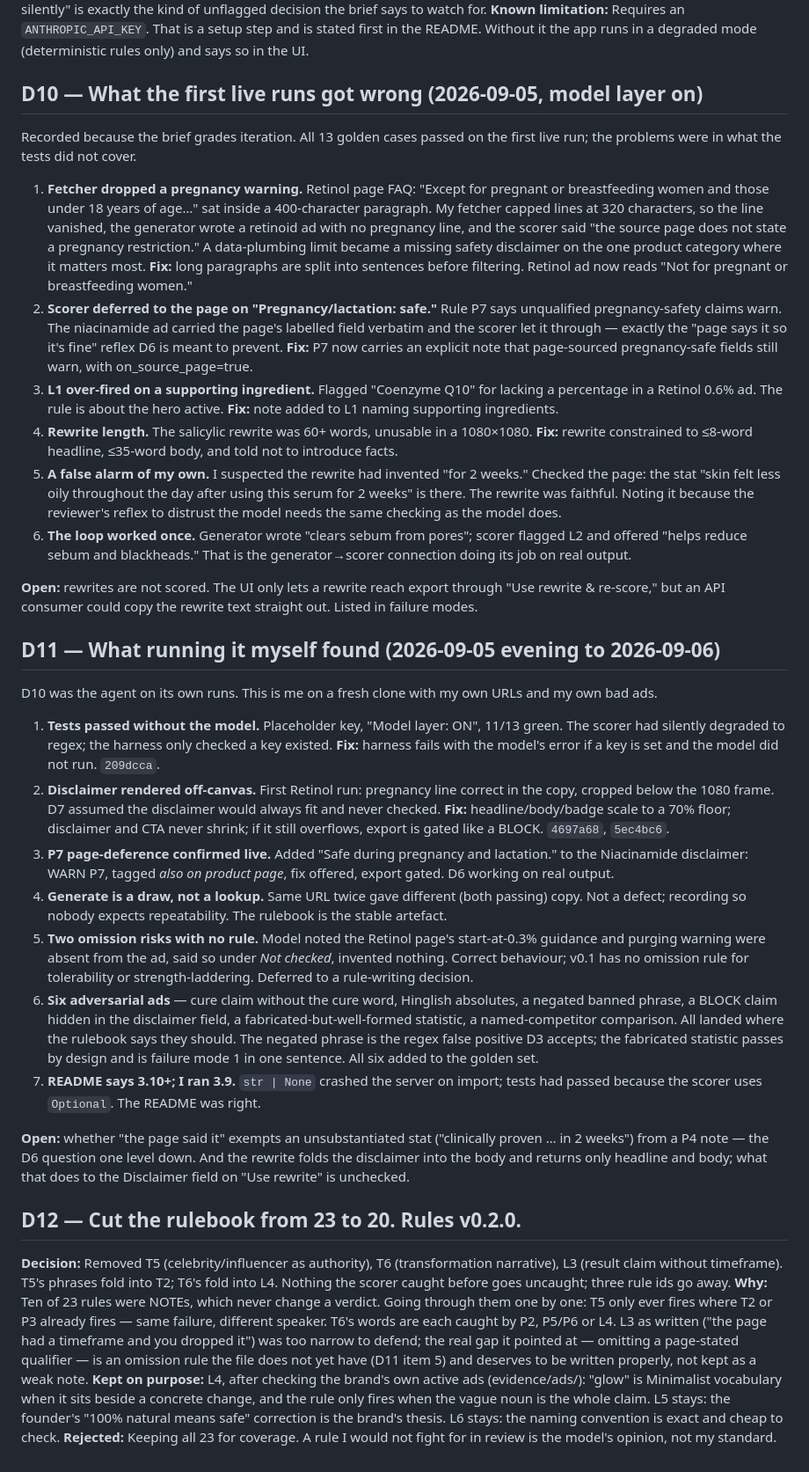
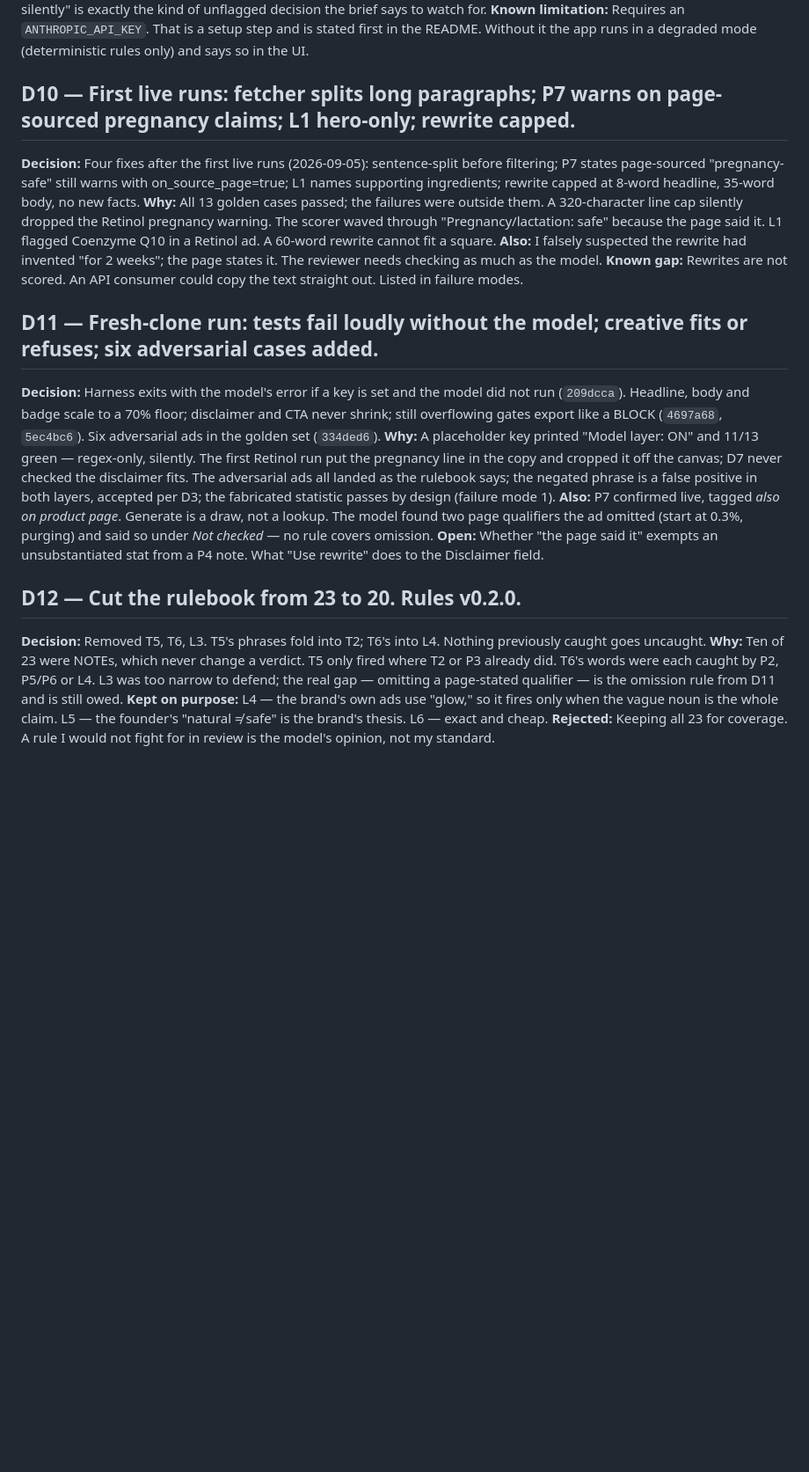
Before and after one commit to adityakadiyan25/minimalist-ad-studio, a Markdown page: docs/decision-log.md, the part around the change. Shown at 88% size. Rendered like a GitHub page; blank space fills up the shorter version.

Commit message:
Rules v0.2.0: cut T5, T6, L3 — folded into T2 and L4. D12 explains; D10–D12 in the same format as D1–D9

```diff
--- a/docs/decision-log.md
+++ b/docs/decision-log.md
@@ -53,33 +53,20 @@ Running log of design decisions, in the order they were made. Each entry: the de
 **History:** First built in Node/Express without asking. The owner pointed out that no language had been specified and chose Python. Ported the same day; API contract and front end unchanged, golden tests identical. Recorded here because "the agent picked a stack silently" is exactly the kind of unflagged decision the brief says to watch for.
 **Known limitation:** Requires an `ANTHROPIC_API_KEY`. That is a setup step and is stated first in the README. Without it the app runs in a degraded mode (deterministic rules only) and says so in the UI.
 
-## D10 — What the first live runs got wrong (2026-09-05, model layer on)
-Recorded because the brief grades iteration. All 13 golden cases passed on the first live run; the problems were in what the tests did not cover.
+## D10 — First live runs: fetcher splits long paragraphs; P7 warns on page-sourced pregnancy claims; L1 hero-only; rewrite capped.
+**Decision:** Four fixes after the first live runs (2026-09-05): sentence-split before filtering; P7 states page-sourced "pregnancy-safe" still warns with on_source_page=true; L1 names supporting ingredients; rewrite capped at 8-word headline, 35-word body, no new facts.
+**Why:** All 13 golden cases passed; the failures were outside them. A 320-character line cap silently dropped the Retinol pregnancy warning. The scorer waved through "Pregnancy/lactation: safe" because the page said it. L1 flagged Coenzyme Q10 in a Retinol ad. A 60-word rewrite cannot fit a square.
+**Also:** I falsely suspected the rewrite had invented "for 2 weeks"; the page states it. The reviewer needs checking as much as the model.
+**Known gap:** Rewrites are not scored. An API consumer could copy the text straight out. Listed in failure modes.
 
-1. **Fetcher dropped a pregnancy warning.** Retinol page FAQ: "Except for pregnant or breastfeeding women and those under 18 years of age…" sat inside a 400-character paragraph. My fetcher capped lines at 320 characters, so the line vanished, the generator wrote a retinoid ad with no pregnancy line, and the scorer said "the source page does not state a pregnancy restriction." A data-plumbing limit became a missing safety disclaimer on the one product category where it matters most. **Fix:** long paragraphs are split into sentences before filtering. Retinol ad now reads "Not for pregnant or breastfeeding women."
-2. **Scorer deferred to the page on "Pregnancy/lactation: safe."** Rule P7 says unqualified pregnancy-safety claims warn. The niacinamide ad carried the page's labelled field verbatim and the scorer let it through — exactly the "page says it so it's fine" reflex D6 is meant to prevent. **Fix:** P7 now carries an explicit note that page-sourced pregnancy-safe fields still warn, with on_source_page=true.
-3. **L1 over-fired on a supporting ingredient.** Flagged "Coenzyme Q10" for lacking a percentage in a Retinol 0.6% ad. The rule is about the hero active. **Fix:** note added to L1 naming supporting ingredients.
-4. **Rewrite length.** The salicylic rewrite was 60+ words, unusable in a 1080×1080. **Fix:** rewrite constrained to ≤8-word headline, ≤35-word body, and told not to introduce facts.
-5. **A false alarm of my own.** I suspected the rewrite had invented "for 2 weeks." Checked the page: the stat "skin felt less oily throughout the day after using this serum for 2 weeks" is there. The rewrite was faithful. Noting it because the reviewer's reflex to distrust the model needs the same checking as the model does.
-6. **The loop worked once.** Generator wrote "clears sebum from pores"; scorer flagged L2 and offered "helps reduce sebum and blackheads." That is the generator→scorer connection doing its job on real output.
-
-**Open:** rewrites are not scored. The UI only lets a rewrite reach export through "Use rewrite & re-score," but an API consumer could copy the rewrite text straight out. Listed in failure modes.
-
-## D11 — What running it myself found (2026-09-05 evening to 2026-09-06)
-D10 was the agent on its own runs. This is me on a fresh clone with my own URLs and my own bad ads.
-
-1. **Tests passed without the model.** Placeholder key, "Model layer: ON", 11/13 green. The scorer had silently degraded to regex; the harness only checked a key existed. **Fix:** harness fails with the model's error if a key is set and the model did not run. `209dcca`.
-2. **Disclaimer rendered off-canvas.** First Retinol run: pregnancy line correct in the copy, cropped below the 1080 frame. D7 assumed the disclaimer would always fit and never checked. **Fix:** headline/body/badge scale to a 70% floor; disclaimer and CTA never shrink; if it still overflows, export is gated like a BLOCK. `4697a68`, `5ec4bc6`.
-3. **P7 page-deference confirmed live.** Added "Safe during pregnancy and lactation." to the Niacinamide disclaimer: WARN P7, tagged *also on product page*, fix offered, export gated. D6 working on real output.
-4. **Generate is a draw, not a lookup.** Same URL twice gave different (both passing) copy. Not a defect; recording so nobody expects repeatability. The rulebook is the stable artefact.
-5. **Two omission risks with no rule.** Model noted the Retinol page's start-at-0.3% guidance and purging warning were absent from the ad, said so under *Not checked*, invented nothing. Correct behaviour; v0.1 has no omission rule for tolerability or strength-laddering. Deferred to a rule-writing decision.
-6. **Six adversarial ads** — cure claim without the cure word, Hinglish absolutes, a negated banned phrase, a BLOCK claim hidden in the disclaimer field, a fabricated-but-well-formed statistic, a named-competitor comparison. All landed where the rulebook says they should. The negated phrase is the regex false positive D3 accepts; the fabricated statistic passes by design and is failure mode 1 in one sentence. All six added to the golden set.
-7. **README says 3.10+; I ran 3.9.** `str | None` crashed the server on import; tests had passed because the scorer uses `Optional`. The README was right.
-
-**Open:** whether "the page said it" exempts an unsubstantiated stat ("clinically proven … in 2 weeks") from a P4 note — the D6 question one level down. And the rewrite folds the disclaimer into the body and returns only headline and body; what that does to the Disclaimer field on "Use rewrite" is unchecked.
+## D11 — Fresh-clone run: tests fail loudly without the model; creative fits or refuses; six adversarial cases added.
+**Decision:** Harness exits with the model's error if a key is set and the model did not run (`209dcca`). Headline, body and badge scale to a 70% floor; disclaimer and CTA never shrink; still overflowing gates export like a BLOCK (`4697a68`, `5ec4bc6`). Six adversarial ads in the golden set (`334ded6`).
+**Why:** A placeholder key printed "Model layer: ON" and 11/13 green — regex-only, silently. The first Retinol run put the pregnancy line in the copy and cropped it off the canvas; D7 never checked the disclaimer fits. The adversarial ads all landed as the rulebook says; the negated phrase is a false positive in both layers, accepted per D3; the fabricated statistic passes by design (failure mode 1).
+**Also:** P7 confirmed live, tagged *also on product page*. Generate is a draw, not a lookup. The model found two page qualifiers the ad omitted (start at 0.3%, purging) and said so under *Not checked* — no rule covers omission.
+**Open:** Whether "the page said it" exempts an unsubstantiated stat from a P4 note. What "Use rewrite" does to the Disclaimer field.
 
 ## D12 — Cut the rulebook from 23 to 20. Rules v0.2.0.
-**Decision:** Removed T5 (celebrity/influencer as authority), T6 (transformation narrative), L3 (result claim without timeframe). T5's phrases fold into T2; T6's fold into L4. Nothing the scorer caught before goes uncaught; three rule ids go away.
-**Why:** Ten of 23 rules were NOTEs, which never change a verdict. Going through them one by one: T5 only ever fires where T2 or P3 already fires — same failure, different speaker. T6's words are each caught by P2, P5/P6 or L4. L3 as written ("the page had a timeframe and you dropped it") was too narrow to defend; the real gap it pointed at — omitting a page-stated qualifier — is an omission rule the file does not yet have (D11 item 5) and deserves to be written properly, not kept as a weak note.
-**Kept on purpose:** L4, after checking the brand's own active ads (evidence/ads/): "glow" is Minimalist vocabulary when it sits beside a concrete change, and the rule only fires when the vague noun is the whole claim. L5 stays: the founder's "100% natural means safe" correction is the brand's thesis. L6 stays: the naming convention is exact and cheap to check.
+**Decision:** Removed T5, T6, L3. T5's phrases fold into T2; T6's into L4. Nothing previously caught goes uncaught.
+**Why:** Ten of 23 were NOTEs, which never change a verdict. T5 only fired where T2 or P3 already did. T6's words were each caught by P2, P5/P6 or L4. L3 was too narrow to defend; the real gap — omitting a page-stated qualifier — is the omission rule from D11 and is still owed.
+**Kept on purpose:** L4 — the brand's own ads use "glow," so it fires only when the vague noun is the whole claim. L5 — the founder's "natural ≠ safe" is the brand's thesis. L6 — exact and cheap.
 **Rejected:** Keeping all 23 for coverage. A rule I would not fight for in review is the model's opinion, not my standard.
```
